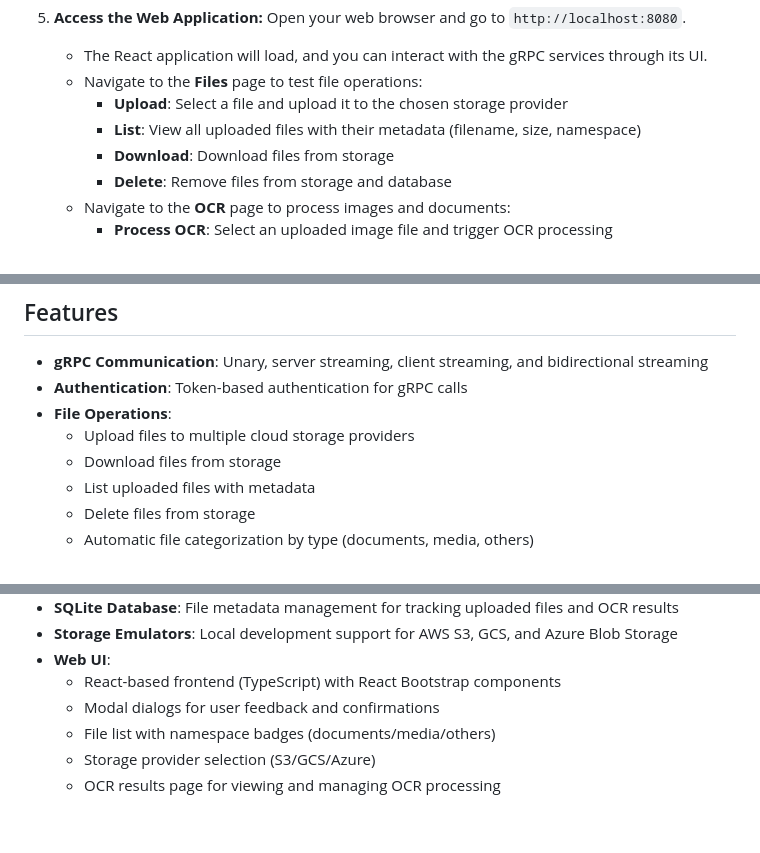
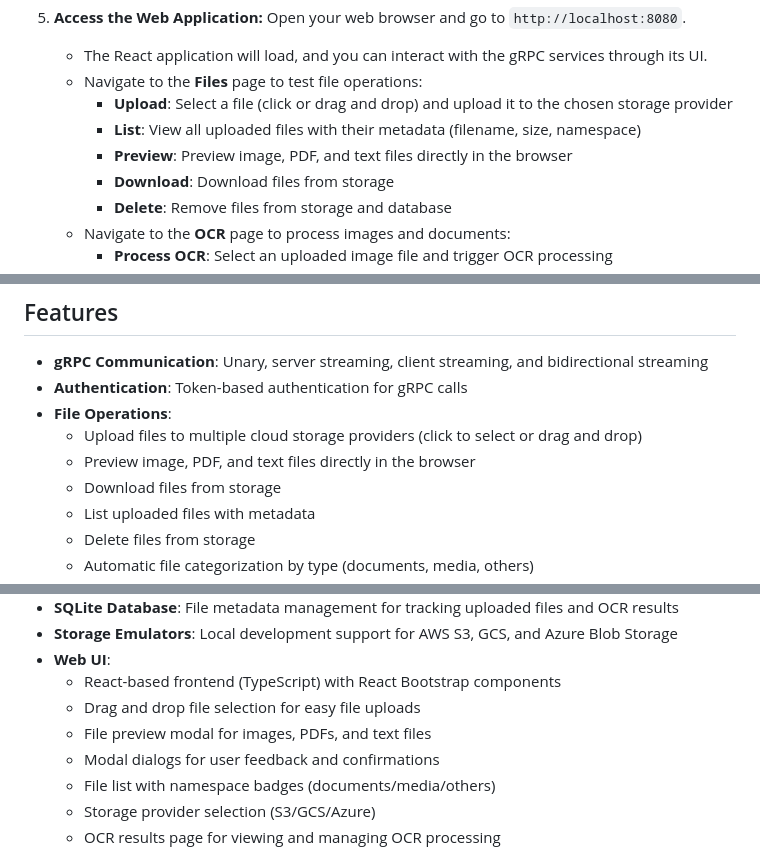
Before and after one commit to b0494b0494/grpc-sample-minimal, a Markdown page: README.md, 3 parts joined by grey strips. Drawn GitHub-style; blank space fills up the shorter version.

Commit message:
Update README: add preview and drag-and-drop features
- Add file preview functionality (images, PDFs, text files)
- Add drag and drop file selection for uploads
- Update Features and Web UI sections
- Update Files page usage instructions

```diff
--- a/README.md
+++ b/README.md
@@ -110,8 +110,9 @@ This application uses Docker Compose for easy setup and execution.
 5.  **Access the Web Application:** Open your web browser and go to `http://localhost:8080`.
     - The React application will load, and you can interact with the gRPC services through its UI.
     - Navigate to the **Files** page to test file operations:
-      - **Upload**: Select a file and upload it to the chosen storage provider
+      - **Upload**: Select a file (click or drag and drop) and upload it to the chosen storage provider
       - **List**: View all uploaded files with their metadata (filename, size, namespace)
+      - **Preview**: Preview image, PDF, and text files directly in the browser
       - **Download**: Download files from storage
       - **Delete**: Remove files from storage and database
     - Navigate to the **OCR** page to process images and documents:
@@ -152,7 +153,8 @@ All storage providers can be selected from the web UI, and files uploaded/downlo
 - **gRPC Communication**: Unary, server streaming, client streaming, and bidirectional streaming
 - **Authentication**: Token-based authentication for gRPC calls
 - **File Operations**:
-  - Upload files to multiple cloud storage providers
+  - Upload files to multiple cloud storage providers (click to select or drag and drop)
+  - Preview image, PDF, and text files directly in the browser
   - Download files from storage
   - List uploaded files with metadata
   - Delete files from storage
@@ -168,6 +170,8 @@ All storage providers can be selected from the web UI, and files uploaded/downlo
 - **Storage Emulators**: Local development support for AWS S3, GCS, and Azure Blob Storage
 - **Web UI**:
   - React-based frontend (TypeScript) with React Bootstrap components
+  - Drag and drop file selection for easy file uploads
+  - File preview modal for images, PDFs, and text files
   - Modal dialogs for user feedback and confirmations
   - File list with namespace badges (documents/media/others)
   - Storage provider selection (S3/GCS/Azure)
```
